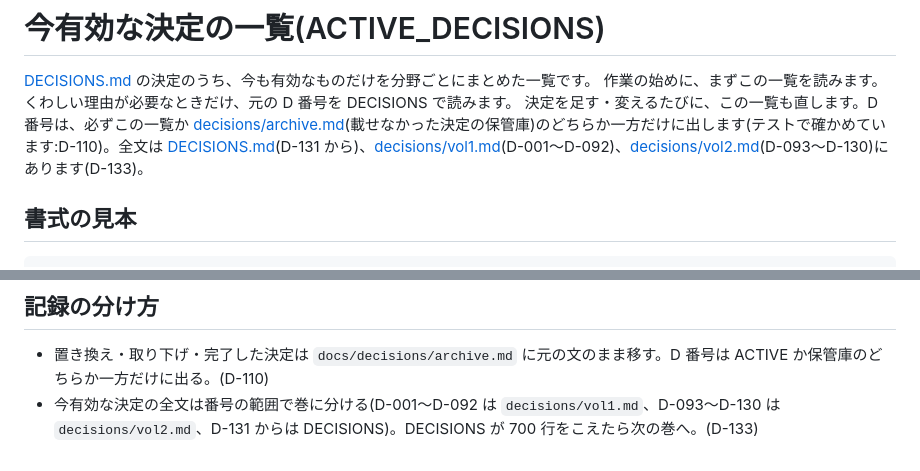
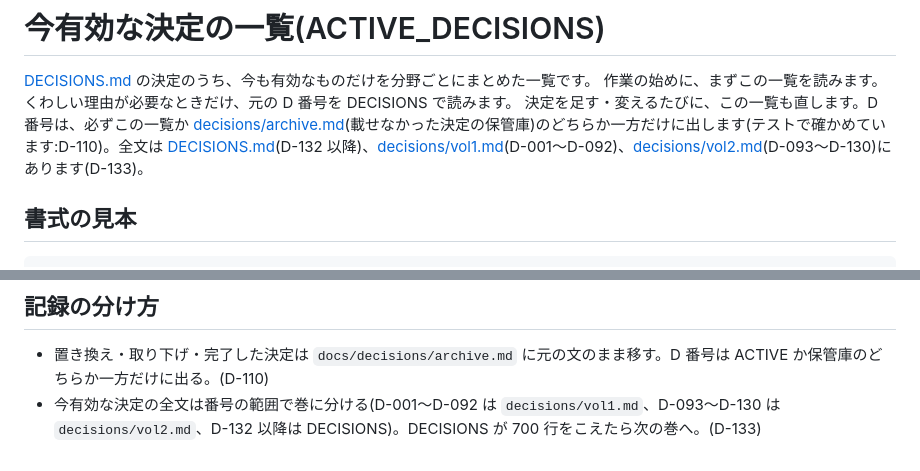
Before and after one commit to yuusukekokubu-a11y/fish, a Markdown page: docs/ACTIVE_DECISIONS.md, 2 parts joined by grey strips. Drawn GitHub-style.

```diff
--- a/docs/ACTIVE_DECISIONS.md
+++ b/docs/ACTIVE_DECISIONS.md
@@ -2,7 +2,7 @@
 
 [DECISIONS.md](DECISIONS.md) の決定のうち、今も有効なものだけを分野ごとにまとめた一覧です。
 作業の始めに、まずこの一覧を読みます。くわしい理由が必要なときだけ、元の D 番号を DECISIONS で読みます。
-決定を足す・変えるたびに、この一覧も直します。D 番号は、必ずこの一覧か [decisions/archive.md](decisions/archive.md)(載せなかった決定の保管庫)のどちらか一方だけに出します(テストで確かめています:D-110)。全文は [DECISIONS.md](DECISIONS.md)(D-131 から)、[decisions/vol1.md](decisions/vol1.md)(D-001〜D-092)、[decisions/vol2.md](decisions/vol2.md)(D-093〜D-130)にあります(D-133)。
+決定を足す・変えるたびに、この一覧も直します。D 番号は、必ずこの一覧か [decisions/archive.md](decisions/archive.md)(載せなかった決定の保管庫)のどちらか一方だけに出します(テストで確かめています:D-110)。全文は [DECISIONS.md](DECISIONS.md)(D-132 以降)、[decisions/vol1.md](decisions/vol1.md)(D-001〜D-092)、[decisions/vol2.md](decisions/vol2.md)(D-093〜D-130)にあります(D-133)。
 
 ## 書式の見本
 
@@ -160,4 +160,4 @@
 ## 記録の分け方
 
 - 置き換え・取り下げ・完了した決定は `docs/decisions/archive.md` に元の文のまま移す。D 番号は ACTIVE か保管庫のどちらか一方だけに出る。(D-110)
-- 今有効な決定の全文は番号の範囲で巻に分ける(D-001〜D-092 は `decisions/vol1.md`、D-093〜D-130 は `decisions/vol2.md`、D-131 からは DECISIONS)。DECISIONS が 700 行をこえたら次の巻へ。(D-133)
+- 今有効な決定の全文は番号の範囲で巻に分ける(D-001〜D-092 は `decisions/vol1.md`、D-093〜D-130 は `decisions/vol2.md`、D-132 以降は DECISIONS)。DECISIONS が 700 行をこえたら次の巻へ。(D-133)
```
Also changed, not shown: CLAUDE.md (+1 -1 lines), docs/DECISIONS.md (+1 -1 lines).
